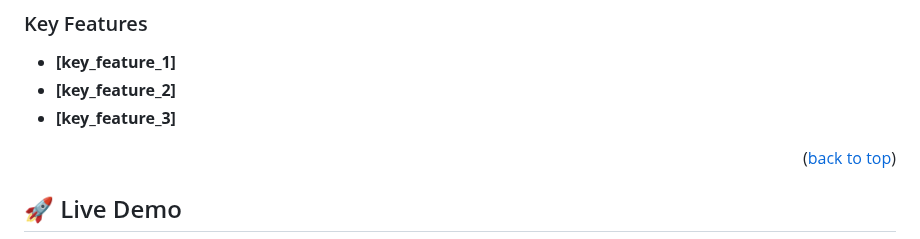
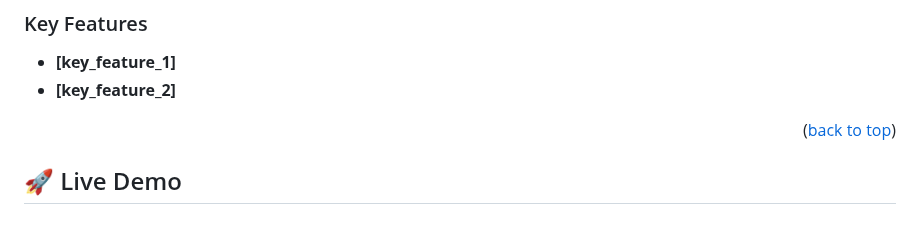
Before and after one commit to sadaf-Daneshgar/p-practice, a Markdown page: README.md, the part around the change. GitHub-like rendering.

```diff
--- a/README.md
+++ b/README.md
@@ -59,7 +59,6 @@
 
 - **[key_feature_1]**
 - **[key_feature_2]**
-- **[key_feature_3]**
 
 <p align="right">(<a href="#readme-top">back to top</a>)</p>
 
```
